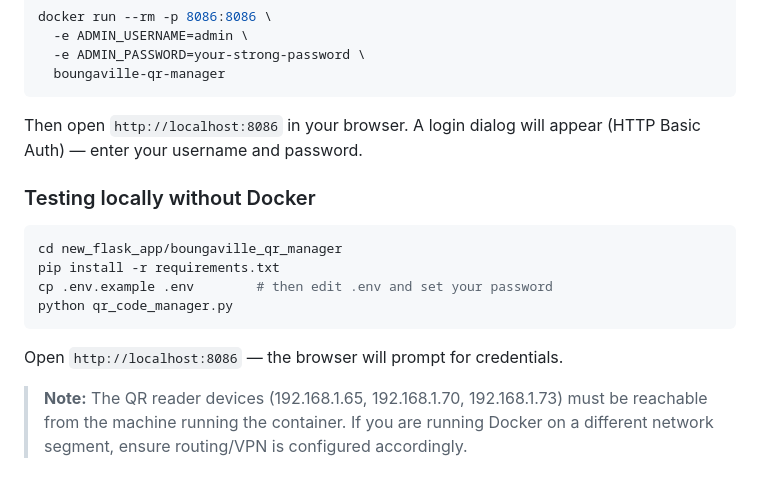
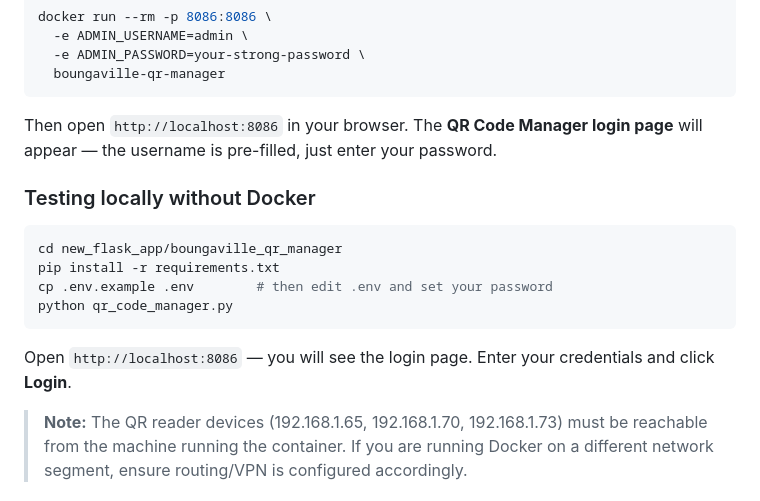
Before and after one commit to lucahardonk/boungaville_qr_management, a Markdown page: new_flask_app/boungaville_qr_manager/README.md, the part around one of its changes. Rendered like a GitHub page.

````diff
--- a/new_flask_app/boungaville_qr_manager/README.md
+++ b/new_flask_app/boungaville_qr_manager/README.md
@@ -96,7 +103,7 @@ docker run --rm -p 8086:8086 \
   boungaville-qr-manager
 ```
 
-Then open `http://localhost:8086` in your browser. A login dialog will appear (HTTP Basic Auth) — enter your username and password.
+Then open `http://localhost:8086` in your browser. The **QR Code Manager login page** will appear — the username is pre-filled, just enter your password.
 
 ### Testing locally without Docker
 ```bash
@@ -105,7 +112,7 @@ pip install -r requirements.txt
 cp .env.example .env        # then edit .env and set your password
 python qr_code_manager.py
 ```
-Open `http://localhost:8086` — the browser will prompt for credentials.
+Open `http://localhost:8086` — you will see the login page. Enter your credentials and click **Login**.
 
 > **Note:** The QR reader devices (192.168.1.65, 192.168.1.70, 192.168.1.73) must be reachable from the machine running the container. If you are running Docker on a different network segment, ensure routing/VPN is configured accordingly.
 
````
Also changed, not shown: other parts of new_flask_app/boungaville_qr_manager/README.md (+16 -9 lines).
